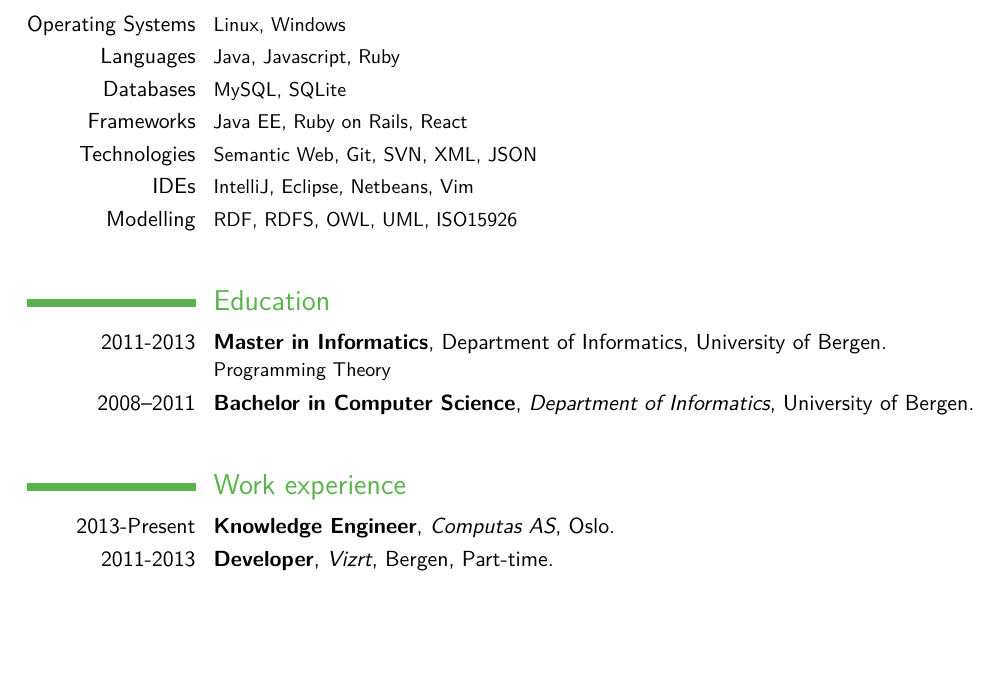
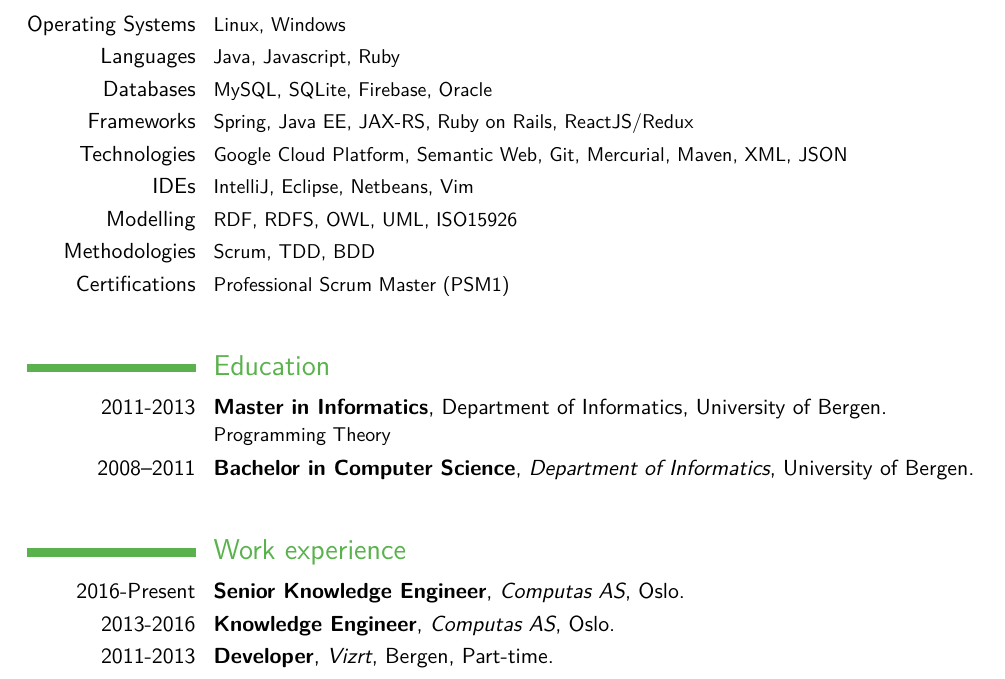
Before and after one commit to mapster/CurriculumVitae, a LaTeX CV (cv.tex): part of page 1 of 2, cut so that both start at the same text, the shorter picture padded with empty space. Compiled offline with pdfLaTeX.

Commit message:
Update CV 2017

```diff
--- a/cv.tex
+++ b/cv.tex
@@ -8,7 +8,9 @@
 \usepackage[scale=0.8]{geometry}
 \usepackage{graphicx}
 
-\nopagenumbers{}
+%\nopagenumbers{}
+\pagenumbering{roman}
+
 % personal data
 \firstname{Alexander Hoem}
 \familyname{Rosbach}
@@ -31,11 +33,13 @@
 \section{Computer skills}
 \cvcomputer{Operating Systems}{Linux, Windows}{}{}
 \cvcomputer{Languages}{Java, Javascript, Ruby}{}{}
-\cvcomputer{Databases}{MySQL, SQLite}{}{}
-\cvcomputer{Frameworks}{Java EE, Ruby on Rails, React}{}{}
-\cvcomputer{Technologies}{Semantic Web, Git, SVN, XML, JSON}{}{}
+\cvcomputer{Databases}{MySQL, SQLite, Firebase, Oracle}{}{}
+\cvcomputer{Frameworks}{Spring, Java EE, JAX-RS, Ruby on Rails, ReactJS/Redux}{}{}
+\cvcomputer{Technologies}{Google Cloud Platform, Semantic Web, Git, Mercurial, Maven, XML, JSON}{}{}
 \cvcomputer{IDEs}{IntelliJ, Eclipse, Netbeans, Vim}{}{}
 \cvcomputer{Modelling}{RDF, RDFS, OWL, UML, ISO15926}{}{}
+\cvcomputer{Methodologies}{Scrum, TDD, BDD}
+\cvcomputer{Certifications}{Professional Scrum Master (PSM1)}
 
 \section{Education}
 \cventry{2011-2013}
@@ -45,7 +49,8 @@
 %\cventry{2008--2009}{Leadership course}{Gullfjell Consulting}{Bergen}{}{}
 
 \section{Work experience}
-\cventry{2013-Present}{Knowledge Engineer}{Computas AS}{Oslo}{}{}
+\cventry{2016-Present}{Senior Knowledge Engineer}{Computas AS}{Oslo}{}{}
+\cventry{2013-2016}{Knowledge Engineer}{Computas AS}{Oslo}{}{}
 \cventry{2011-2013}{Developer}{Vizrt}{Bergen}{Part-time}{}
 \cventry{2011-2012}{Teaching Assistant}{Department of Informatics}{University of Bergen}{}{Software Engineering (2 semesters), Introduction to Programming Methodology (2 semesters)}
 %\cventry{2006-2008}{Orderly}{Haukeland University Hospital}{Bergen}{}{}
```
Also changed, not shown: cv.pdf.
